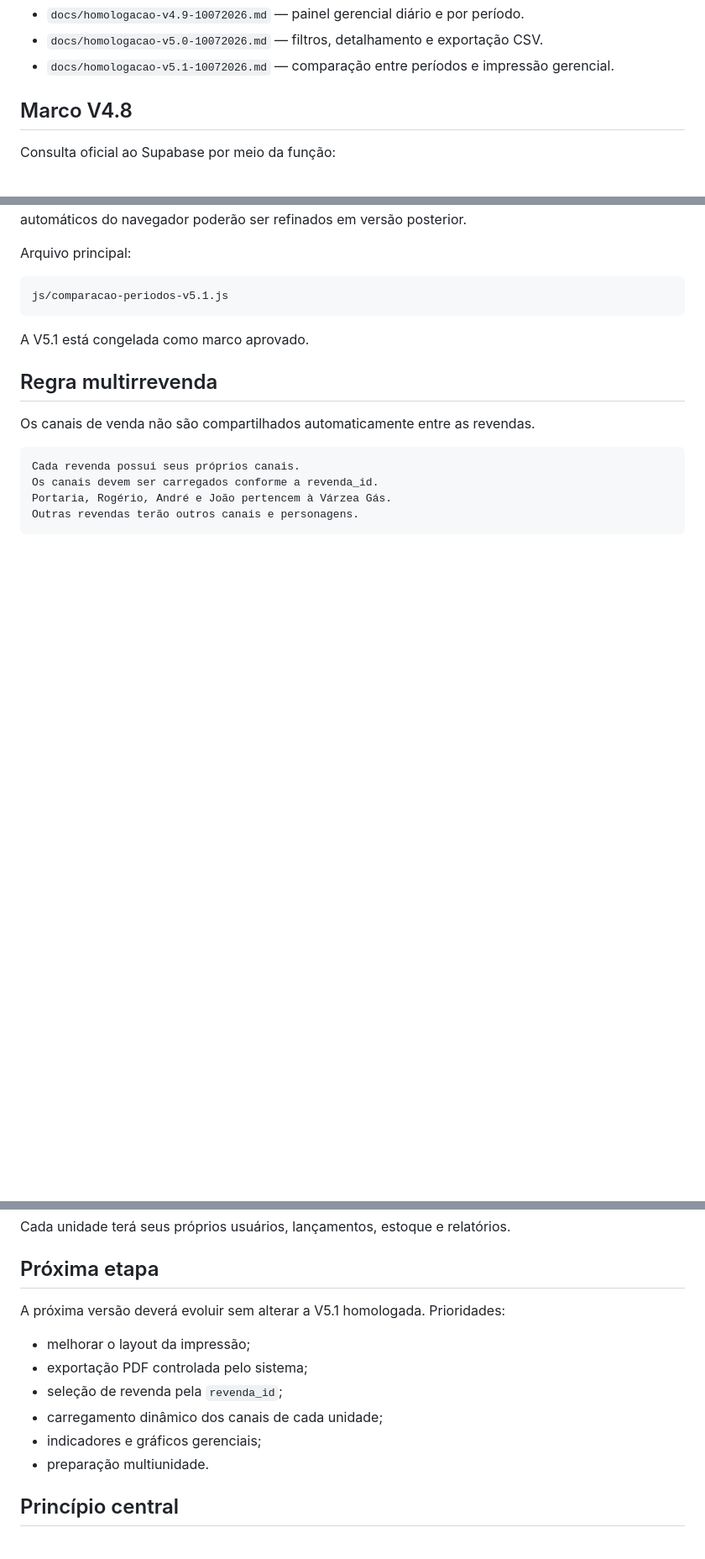
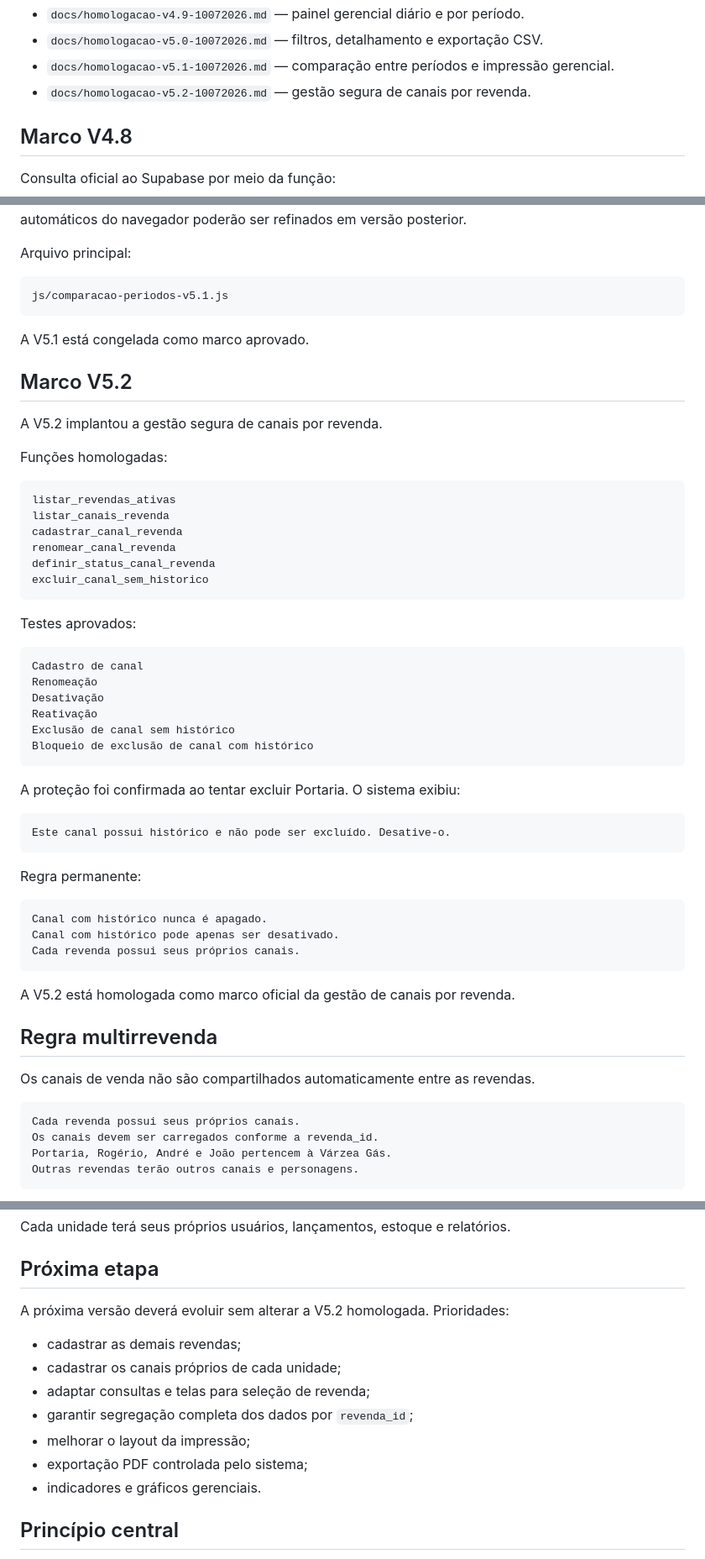
Before and after one commit to astromp/fenix-estoque-varzea-gas, a Markdown page: README.md, 3 parts joined by grey strips. Shown at 84% size. GitHub-like rendering; blank space fills up the shorter version.

Commit message:
docs: atualizar README com homologação V5.2

````diff
--- a/README.md
+++ b/README.md
@@ -54,6 +55,7 @@ Nunca subir chave real, `service_role`, senha do banco, `DATABASE_URL` ou connec
 - `docs/homologacao-v4.9-10072026.md` — painel gerencial diário e por período.
 - `docs/homologacao-v5.0-10072026.md` — filtros, detalhamento e exportação CSV.
 - `docs/homologacao-v5.1-10072026.md` — comparação entre períodos e impressão gerencial.
+- `docs/homologacao-v5.2-10072026.md` — gestão segura de canais por revenda.
 
 ## Marco V4.8
 
@@ -187,6 +189,48 @@ js/comparacao-periodos-v5.1.js
 
 A V5.1 está congelada como marco aprovado.
 
+## Marco V5.2
+
+A V5.2 implantou a gestão segura de canais por revenda.
+
+Funções homologadas:
+
+```text
+listar_revendas_ativas
+listar_canais_revenda
+cadastrar_canal_revenda
+renomear_canal_revenda
+definir_status_canal_revenda
+excluir_canal_sem_historico
+```
+
+Testes aprovados:
+
+```text
+Cadastro de canal
+Renomeação
+Desativação
+Reativação
+Exclusão de canal sem histórico
+Bloqueio de exclusão de canal com histórico
+```
+
+A proteção foi confirmada ao tentar excluir Portaria. O sistema exibiu:
+
+```text
+Este canal possui histórico e não pode ser excluído. Desative-o.
+```
+
+Regra permanente:
+
+```text
+Canal com histórico nunca é apagado.
+Canal com histórico pode apenas ser desativado.
+Cada revenda possui seus próprios canais.
+```
+
+A V5.2 está homologada como marco oficial da gestão de canais por revenda.
+
 ## Regra multirrevenda
 
 Os canais de venda não são compartilhados automaticamente entre as revendas.
@@ -202,14 +246,15 @@ Cada unidade terá seus próprios usuários, lançamentos, estoque e relatórios
 
 ## Próxima etapa
 
-A próxima versão deverá evoluir sem alterar a V5.1 homologada. Prioridades:
+A próxima versão deverá evoluir sem alterar a V5.2 homologada. Prioridades:
 
+- cadastrar as demais revendas;
+- cadastrar os canais próprios de cada unidade;
+- adaptar consultas e telas para seleção de revenda;
+- garantir segregação completa dos dados por `revenda_id`;
 - melhorar o layout da impressão;
 - exportação PDF controlada pelo sistema;
-- seleção de revenda pela `revenda_id`;
-- carregamento dinâmico dos canais de cada unidade;
-- indicadores e gráficos gerenciais;
-- preparação multiunidade.
+- indicadores e gráficos gerenciais.
 
 ## Princípio central
 
````
Also changed, not shown: other parts of README.md (+3 -2 lines).
